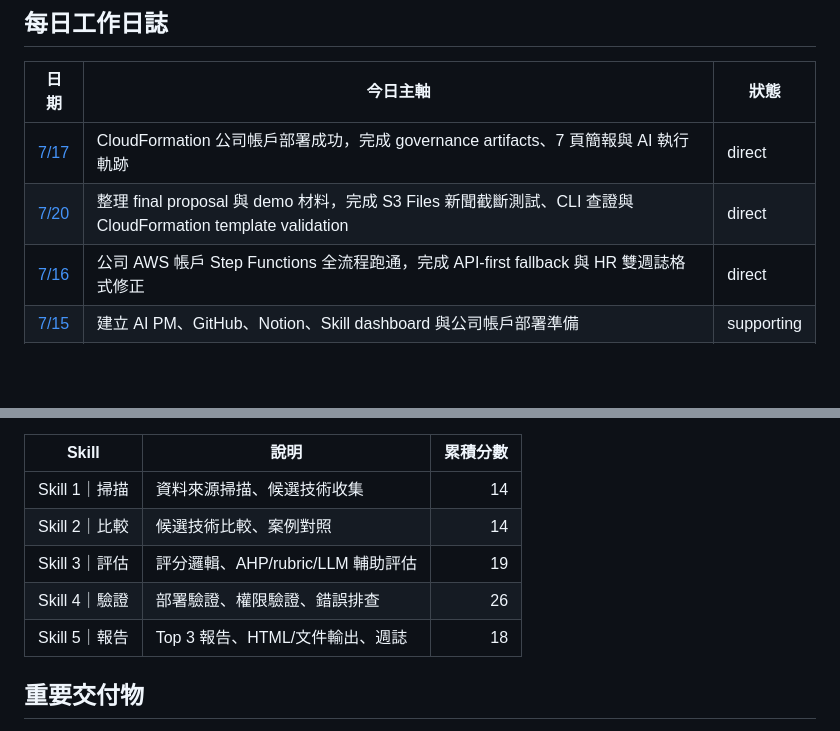
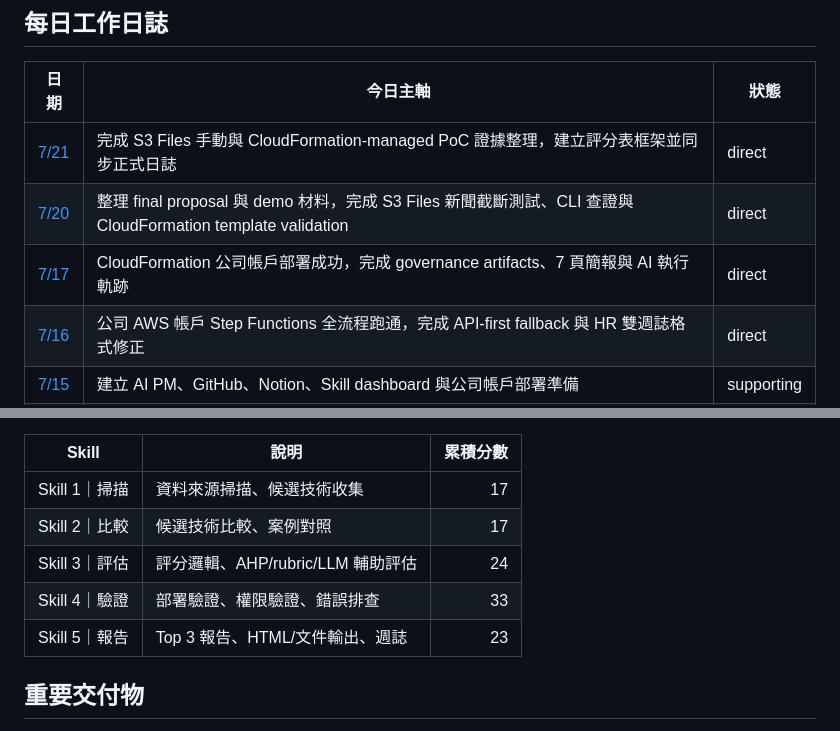
Before and after one commit to gt52bts-dotcom/internship-tech-radar, a Markdown page: README.md, 2 parts joined by grey strips. Rendered like a GitHub page; blank space fills up the shorter version.

Commit message:
Sort daily log links newest first

```diff
--- a/README.md
+++ b/README.md
@@ -31,8 +31,9 @@ flowchart LR
 
 | 日期 | 今日主軸 | 狀態 |
 |---|---|---|
+| [7/21](./logs/daily/work-log-2026-07-21.md) | 完成 S3 Files 手動與 CloudFormation-managed PoC 證據整理，建立評分表框架並同步正式日誌 | direct |
+| [7/20](./logs/daily/work-log-2026-07-20.md) | 整理 final proposal 與 demo 材料，完成 S3 Files 新聞截斷測試、CLI 查證與 CloudFormation template validation | direct |
 | [7/17](./logs/daily/work-log-2026-07-17.md) | CloudFormation 公司帳戶部署成功，完成 governance artifacts、7 頁簡報與 AI 執行軌跡 | direct |
-| [7/20](./logs/daily/work-log-2026-07-20.md) | 整理 final proposal 與 demo 材料，完成 S3 Files 新聞截斷測試、CLI 查證與 CloudFormation template validation | direct |
 | [7/16](./logs/daily/work-log-2026-07-16.md) | 公司 AWS 帳戶 Step Functions 全流程跑通，完成 API-first fallback 與 HR 雙週誌格式修正 | direct |
 | [7/15](./logs/daily/work-log-2026-07-15.md) | 建立 AI PM、GitHub、Notion、Skill dashboard 與公司帳戶部署準備 | supporting |
 | [7/14](./logs/daily/work-log-2026-07-14.md) | 整理 v3 手動部署包與 AWS 部署限制 | supporting |
@@ -53,11 +54,11 @@ flowchart LR
 
 | Skill | 說明 | 累積分數 |
 |---|---|---:|
-| Skill 1｜掃描 | 資料來源掃描、候選技術收集 | 14 |
-| Skill 2｜比較 | 候選技術比較、案例對照 | 14 |
-| Skill 3｜評估 | 評分邏輯、AHP/rubric/LLM 輔助評估 | 19 |
-| Skill 4｜驗證 | 部署驗證、權限驗證、錯誤排查 | 26 |
-| Skill 5｜報告 | Top 3 報告、HTML/文件輸出、週誌 | 18 |
+| Skill 1｜掃描 | 資料來源掃描、候選技術收集 | 17 |
+| Skill 2｜比較 | 候選技術比較、案例對照 | 17 |
+| Skill 3｜評估 | 評分邏輯、AHP/rubric/LLM 輔助評估 | 24 |
+| Skill 4｜驗證 | 部署驗證、權限驗證、錯誤排查 | 33 |
+| Skill 5｜報告 | Top 3 報告、HTML/文件輸出、週誌 | 23 |
 
 ## 重要交付物
 
```
Also changed, not shown: other parts of README.md (+1 -1 lines).
